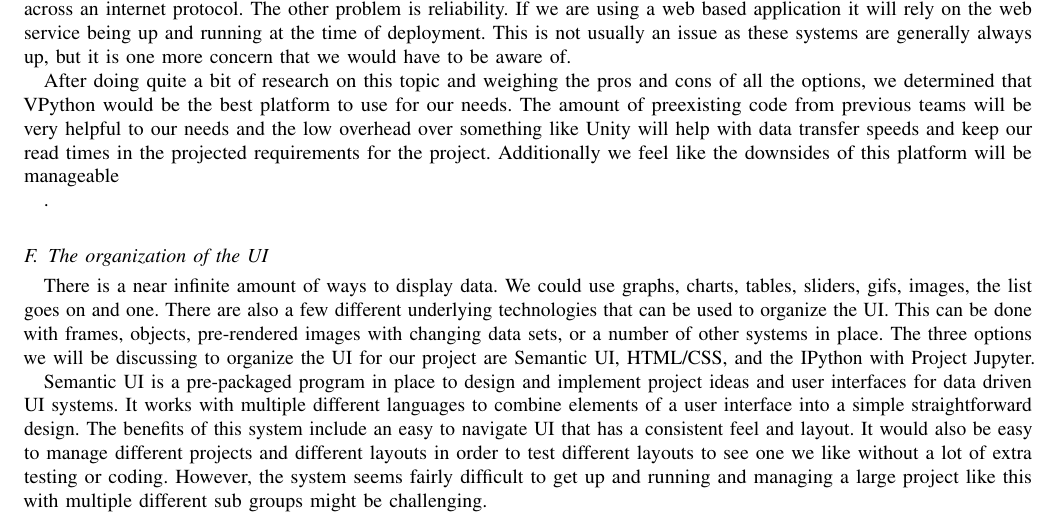
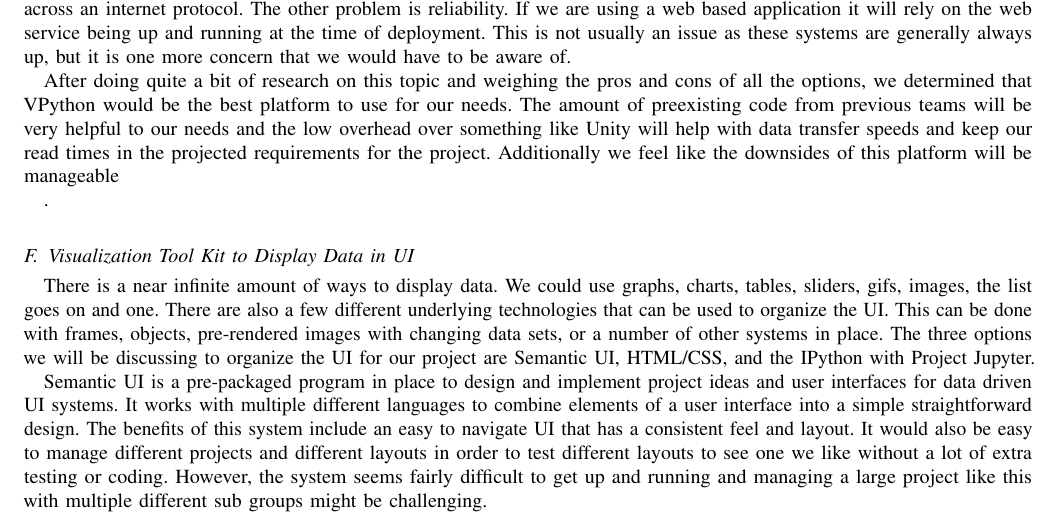
Before and after one commit to OSUHyRo/HyRo, a LaTeX paper (TechReview/TechReview.tex): part of page 9 of 12, cut so that both start at the same text. Compiled offline with pdfLaTeX.

Commit message:
Fixed Sub Section

```diff
--- a/TechReview/TechReview.tex
+++ b/TechReview/TechReview.tex
@@ -240,7 +240,7 @@ The third option available to us is a JavaScript web based application that can
 
 After doing quite a bit of research on this topic and weighing the pros and cons of all the options, we determined that VPython would be the best platform to use for our needs. The amount of preexisting code from previous teams will be very helpful to our needs and the low overhead over something like Unity will help with data transfer speeds and keep our read times in the projected requirements for the project. Additionally we feel like the downsides of this platform will be manageable\par.
 
-\subsection{The organization of the UI}
+\subsection{Visualization Tool Kit to Display Data in UI}
 
 There is a near infinite amount of ways to display data. We could use graphs, charts, tables, sliders, gifs, images, the list goes on and one. There are also a few different underlying technologies that can be used to organize the UI. This can be done with frames, objects, pre-rendered images with changing data sets, or a number of other systems in place. The three options we will be discussing to organize the UI for our project are Semantic UI, HTML/CSS, and the IPython with Project Jupyter. \par
 
```
